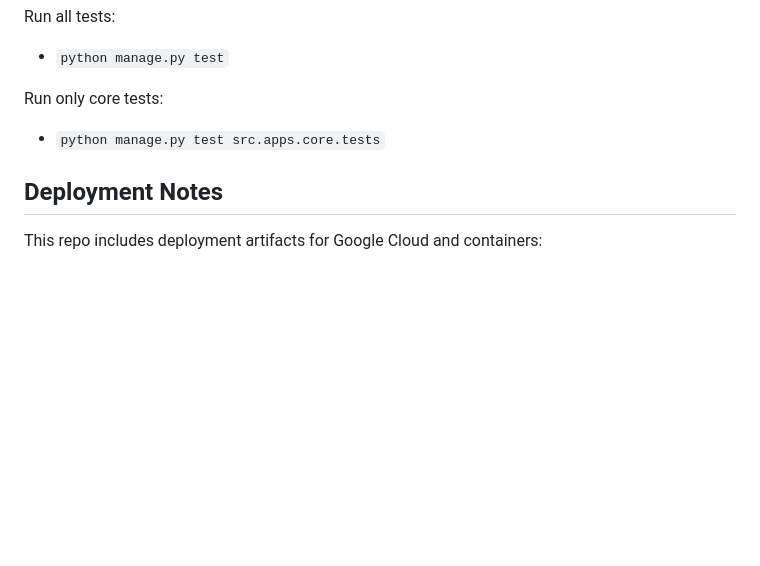
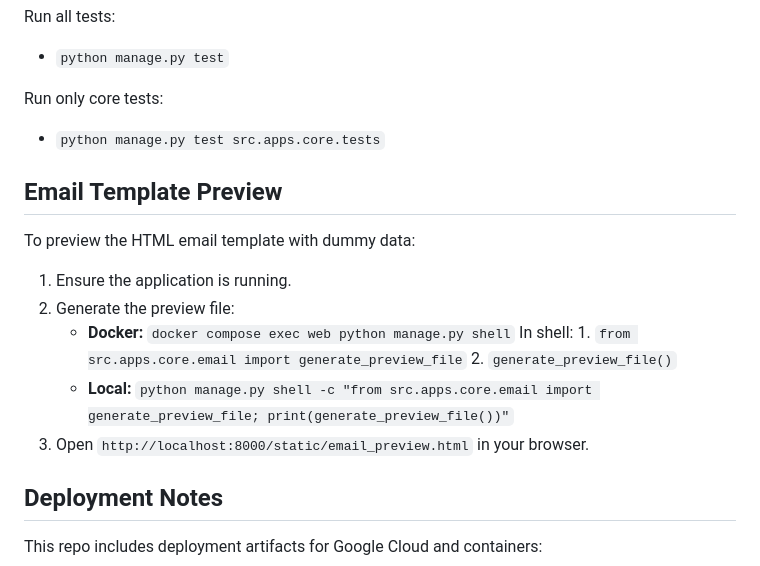
Before and after one commit to tjbish/InsightersIncWorkflowAutomation, a Markdown page: README.md, the part around the change. Rendered like a GitHub page; blank space fills up the shorter version.

Commit message:
Updated Read me for temp view

```diff
--- a/README.md
+++ b/README.md
@@ -153,6 +153,19 @@ Run only core tests:
 
 - `python manage.py test src.apps.core.tests`
 
+## Email Template Preview
+
+To preview the HTML email template with dummy data:
+
+1. Ensure the application is running.
+2. Generate the preview file:
+   - **Docker:** `docker compose exec web python manage.py shell`
+                  In shell:
+                  1. `from src.apps.core.email import generate_preview_file`
+                  2. `generate_preview_file()`
+   - **Local:** `python manage.py shell -c "from src.apps.core.email import generate_preview_file; print(generate_preview_file())"`
+3. Open `http://localhost:8000/static/email_preview.html` in your browser.
+
 ## Deployment Notes
 
 This repo includes deployment artifacts for Google Cloud and containers:
```
